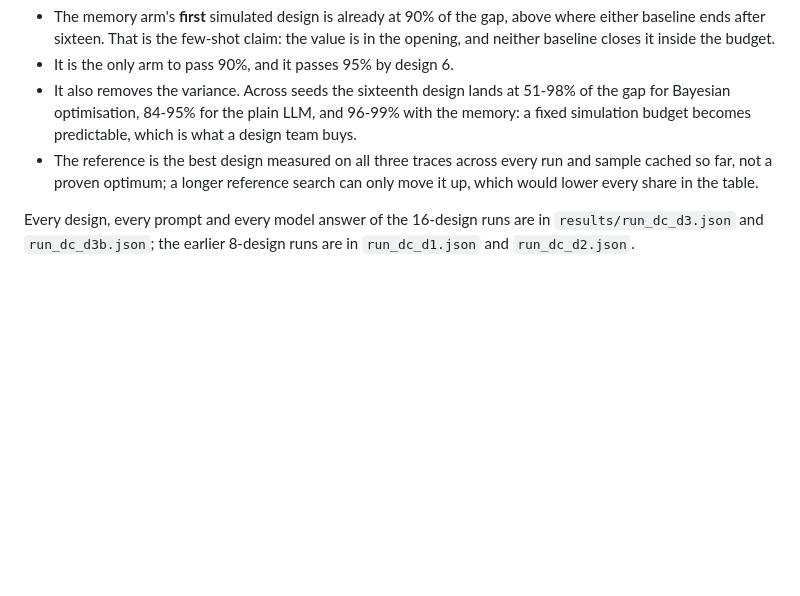
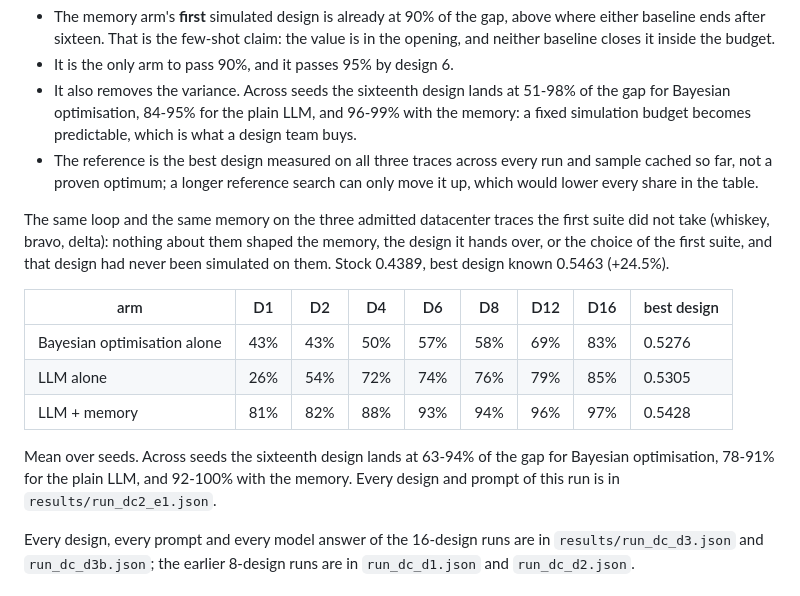
Before and after one commit to mateobuscarons/chia_hackathon, a Markdown page: README.md, the part around the change. GitHub-like rendering; blank space fills up the shorter version.

Commit message:
held-out datacenter traces: same table, memory 81% on the first design and 97% at sixteen

```diff
--- a/README.md
+++ b/README.md
@@ -44,6 +44,21 @@ Mean over seeds; the last column is the mean of each run's best design.
   sample cached so far, not a proven optimum; a longer reference search
   can only move it up, which would lower every share in the table.
 
+The same loop and the same memory on the three admitted datacenter traces the first suite did not
+take (whiskey, bravo, delta): nothing about them shaped the memory, the design it hands over, or the
+choice of the first suite, and that design had never been simulated on them. Stock 0.4389, best
+design known 0.5463 (+24.5%).
+
+| arm | D1 | D2 | D4 | D6 | D8 | D12 | D16 | best design |
+|---|---|---|---|---|---|---|---|---|
+| Bayesian optimisation alone | 43% | 43% | 50% | 57% | 58% | 69% | 83% | 0.5276 |
+| LLM alone | 26% | 54% | 72% | 74% | 76% | 79% | 85% | 0.5305 |
+| LLM + memory | 81% | 82% | 88% | 93% | 94% | 96% | 97% | 0.5428 |
+
+Mean over seeds. Across seeds the sixteenth design lands at 63-94% of the gap for Bayesian
+optimisation, 78-91% for the plain LLM, and 92-100% with the memory. Every design and prompt of this
+run is in `results/run_dc2_e1.json`.
+
 Every design, every prompt and every model answer of the 16-design runs are in
 `results/run_dc_d3.json` and `run_dc_d3b.json`; the earlier 8-design runs are in
 `run_dc_d1.json` and `run_dc_d2.json`.
```
Also changed, not shown: CLAUDE.md (+11 -0 lines).
